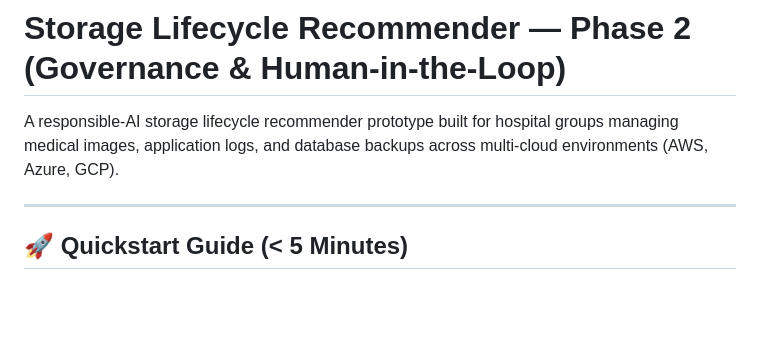
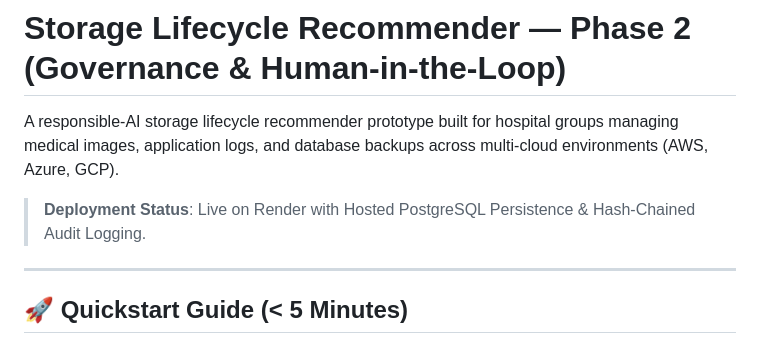
Before and after one commit to Ashoksundar18/Hospital_Data_Management, a Markdown page: README.md, the part around the change. GitHub-like rendering; blank space fills up the shorter version.

```diff
--- a/README.md
+++ b/README.md
@@ -1,6 +1,8 @@
 # Storage Lifecycle Recommender — Phase 2 (Governance & Human-in-the-Loop)
 
 A responsible-AI storage lifecycle recommender prototype built for hospital groups managing medical images, application logs, and database backups across multi-cloud environments (AWS, Azure, GCP).
+
+> **Deployment Status**: Live on Render with Hosted PostgreSQL Persistence & Hash-Chained Audit Logging.
 
 ---
 
```
